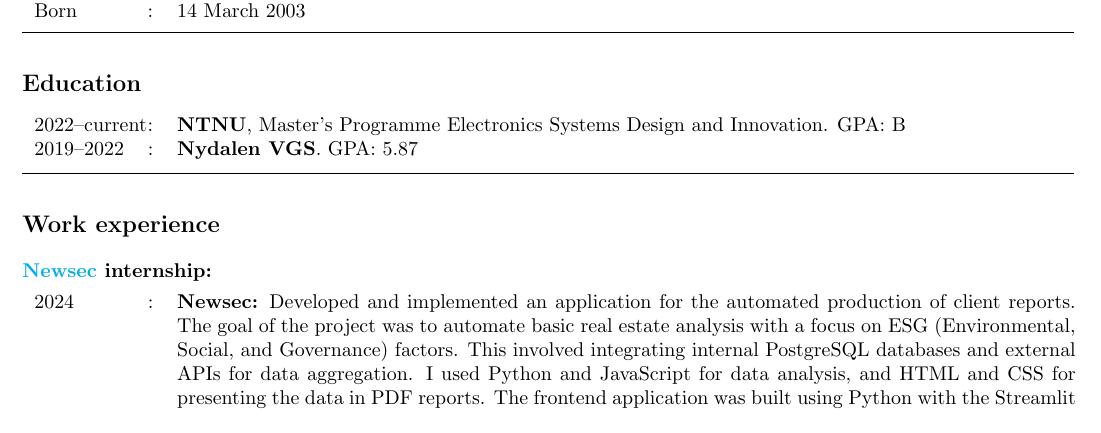
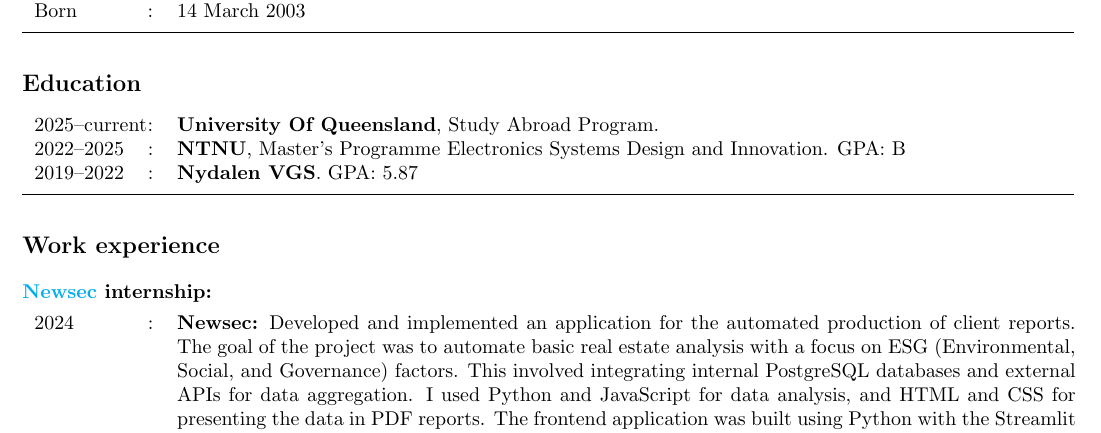
Before and after one commit to PederIngmar/CV-Peder, a LaTeX CV (CV-Peder.tex): part of page 1 of 2, cut so that both start at the same text. Compiled offline with pdfLaTeX.

Commit message:
cv updates, git ignore applications

```diff
--- a/CV-Peder.tex
+++ b/CV-Peder.tex
@@ -55,7 +55,8 @@
 
 \subsection*{Education}
 \begin{tabular}{p{\cw} @{:}l p{\cwl}}
-  2022--current & & \textbf{NTNU}, Master's Programme Electronics Systems Design and Innovation. GPA: B \\
+  2025--current & & \textbf{University Of Queensland}, Study Abroad Program. \\
+  2022--2025 & & \textbf{NTNU}, Master's Programme Electronics Systems Design and Innovation. GPA: B \\
   2019--2022 & & \textbf{Nydalen VGS}. GPA: 5.87 \\
 \end{tabular}
 \vspace{0.1cm}
```
Also changed, not shown: CV-Peder.pdf, Vedlegg/tinified/Banner_linkedIn.jpg (deleted), Vedlegg/tinified/Banner_linkedIn_50%.png (added), Vedlegg/tinified/_compress.png (added), 2 other files.
